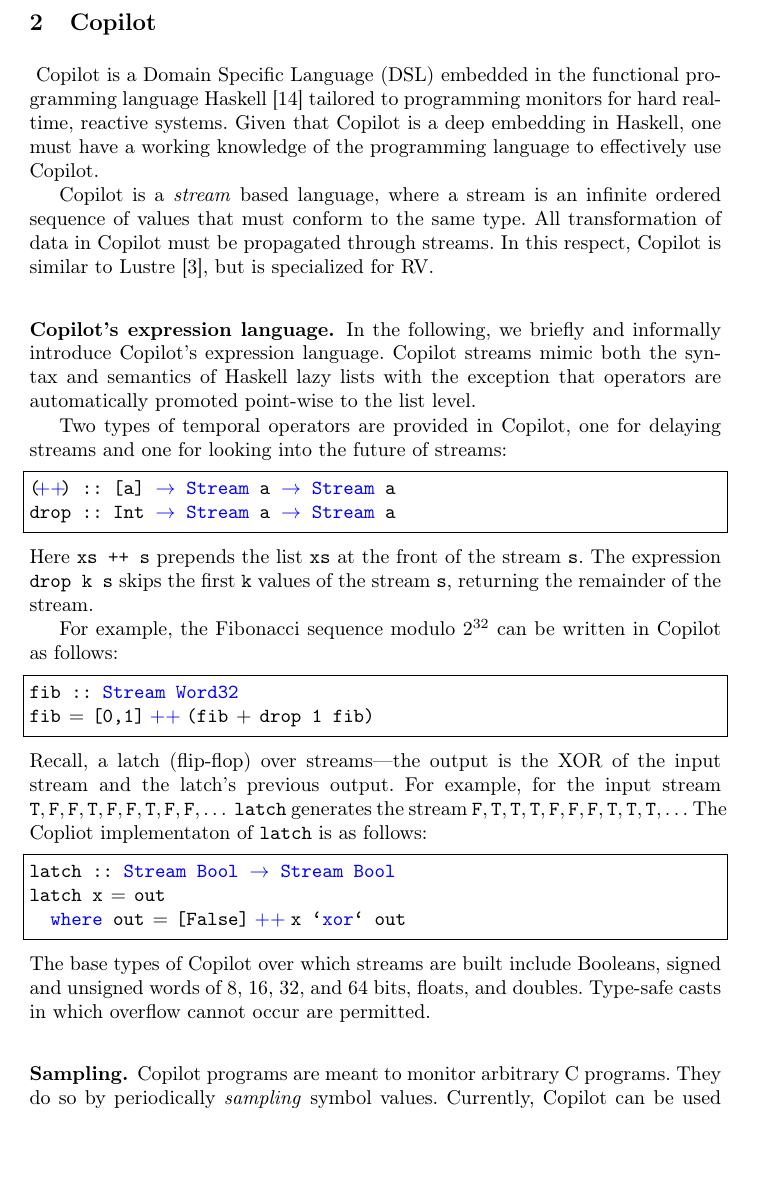
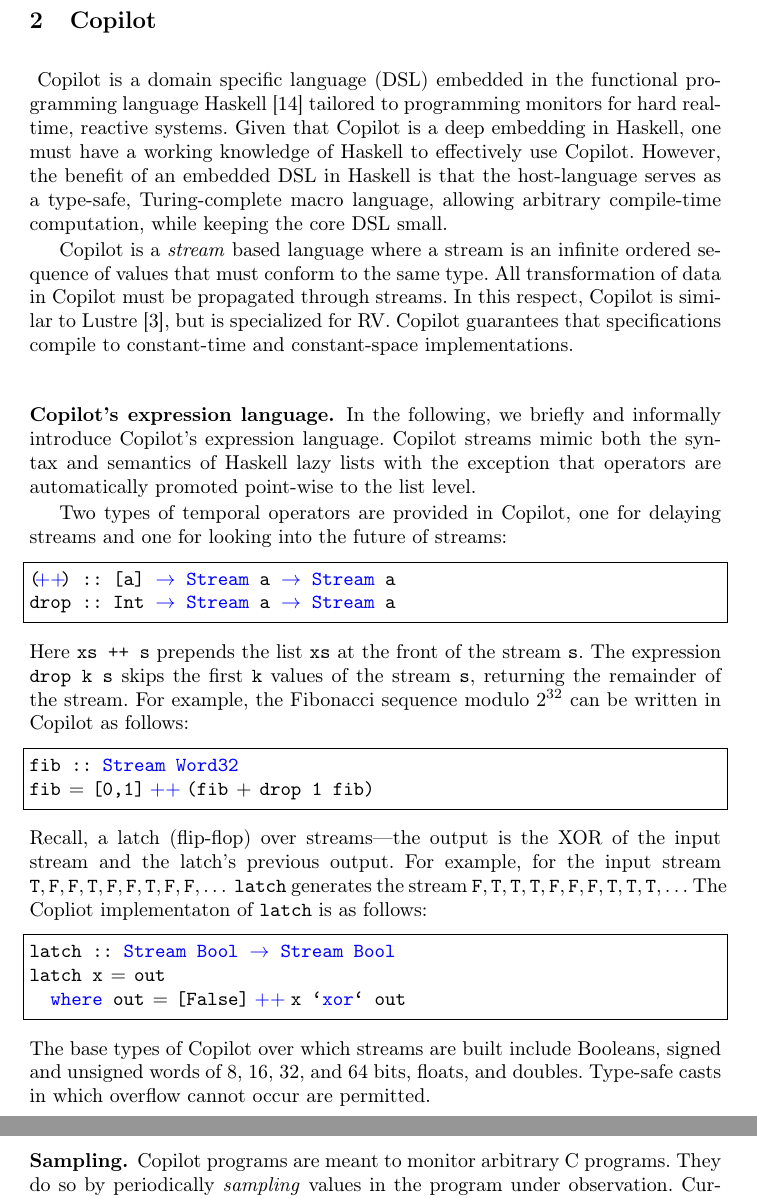
Before and after one commit to Copilot-Language/copilot-discussion, a LaTeX thesis (RV2015/paper.tex, which reads RV2015/copilot-intro.tex): part of page 2 of 16 before the commit and two parts of pages 2 and 3 of 16 after it, the two joined at a grey line, cut so that both start at the same text, the shorter picture padded with empty space. Compiled offline with pdfLaTeX.

Commit message:
intro wibbles.

```diff
--- a/RV2015/copilot-intro.tex
+++ b/RV2015/copilot-intro.tex
@@ -1,17 +1,19 @@
 \section{Copilot}~\label{sec:co-intro}
-Copilot is a Domain Specific Language (DSL)  embedded in the functional
+Copilot is a domain specific language (DSL)  embedded in the functional
 programming language Haskell~\cite{Haskell98}   tailored to
 programming monitors for hard real-time, reactive systems. Given that
 Copilot is a deep embedding in Haskell, one must have a working
-knowledge of the programming language to effectively use Copilot.
+knowledge of Haskell to effectively use Copilot. However, the benefit of an
+embedded DSL in Haskell is that the host-language serves as a type-safe,
+Turing-complete macro language, allowing arbitrary compile-time computation,
+while keeping the core DSL small.
 
- Copilot is a \emph{stream} based language, where a stream is an infinite ordered
- sequence of values that must conform to the same type.  All
- transformation of data in Copilot must be propagated through
- streams.  In this respect, Copilot is similar to
- Lustre~\cite{CaspiPHP87}, but is specialized for RV.
-
-
+Copilot is a \emph{stream} based language where a stream is an infinite ordered
+sequence of values that must conform to the same type.  All transformation of
+data in Copilot must be propagated through streams.  In this respect, Copilot is
+similar to Lustre~\cite{CaspiPHP87}, but is specialized for RV. Copilot
+guarantees that specifications compile to constant-time and constant-space
+implementations.
 
 \subsubsection{Copilot's expression language.}
 In the following, we briefly and informally introduce Copilot's expression
@@ -60,7 +59,7 @@
 \subsubsection{Sampling.}
 Copilot programs are meant to monitor arbitrary C~programs.  They do
 so by
-periodically \emph{sampling} symbol values.   Currently, Copilot can
+periodically \emph{sampling} values in the program under observation.   Currently, Copilot can
 be used to  sample variables, arrays,
 and the return values of side-effect free functions---sampling arbitrary
 structures is future work.  For a Copilot program compiled to~C, symbols become
```
Also changed, not shown: RV2015/copilot-intro.tex (11 more changed lines).
